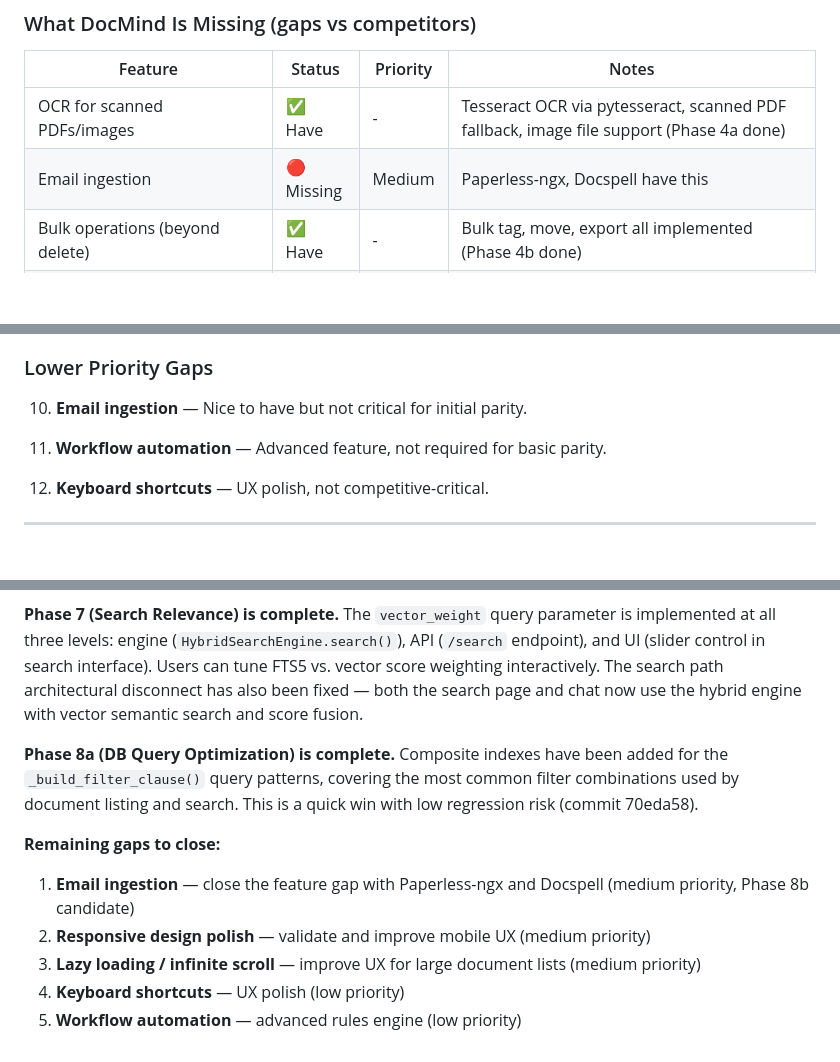
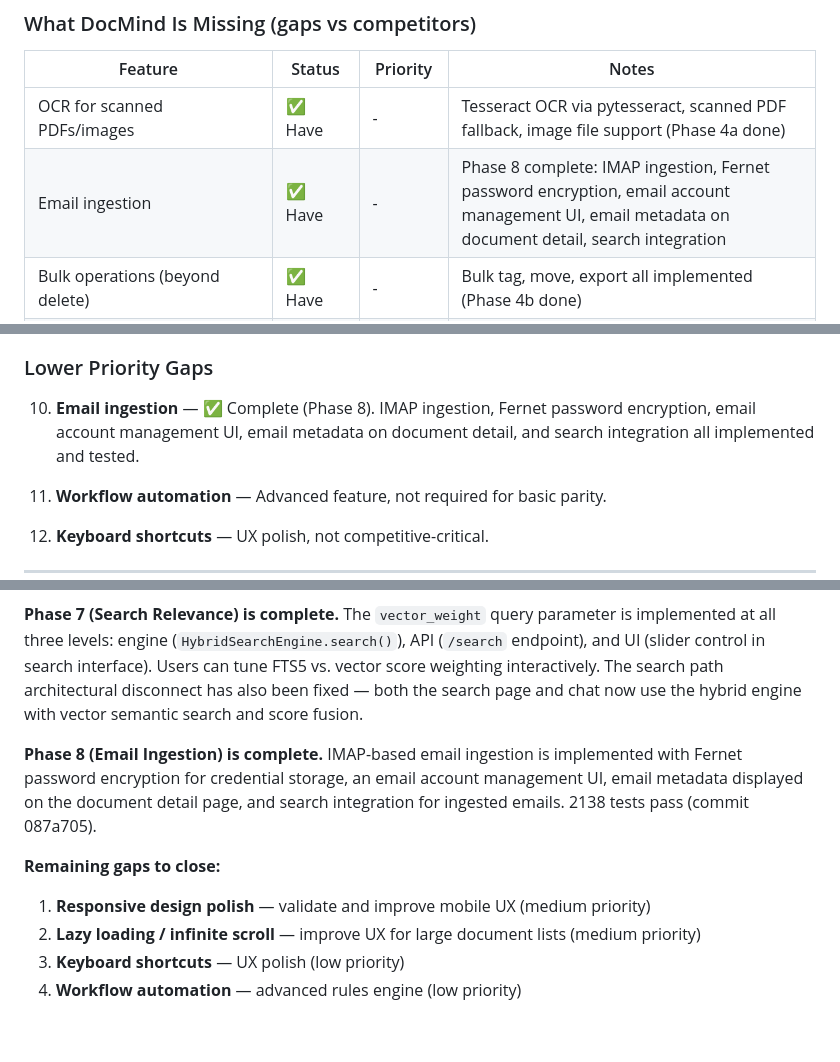
Before and after one commit to yzy806806/docmind, a Markdown page: docs/gap-analysis.md, 3 parts joined by grey strips. Rendered like a GitHub page; blank space fills up the shorter version.

Commit message:
docs: mark email ingestion as DONE in gap-analysis.md (Phase 8 complete)
Update three locations in docs/gap-analysis.md:
1. Gaps table: Email ingestion row changed from Missing to Have
   with Phase 8 feature summary
2. Lower Priority item 10: marked Complete (Phase 8) with detail
3. Remaining gaps list: removed email ingestion, renumbered to 4 items
4. Recommendation section: replaced Phase 8a DB section with full
   Phase 8 email ingestion summary

Refs: 087a705 (2138 tests pass)

```diff
--- a/docs/gap-analysis.md
+++ b/docs/gap-analysis.md
@@ -57,7 +57,7 @@
 | Feature | Status | Priority | Notes |
 |---------|--------|----------|-------|
 | OCR for scanned PDFs/images | ✅ Have | - | Tesseract OCR via pytesseract, scanned PDF fallback, image file support (Phase 4a done) |
-| Email ingestion | 🔴 Missing | Medium | Paperless-ngx, Docspell have this |
+| Email ingestion | ✅ Have | - | Phase 8 complete: IMAP ingestion, Fernet password encryption, email account management UI, email metadata on document detail, search integration |
 | Bulk operations (beyond delete) | ✅ Have | - | Bulk tag, move, export all implemented (Phase 4b done) |
 | Faceted search (filters by type, date, tags) | ✅ Have | - | file_type and source facets with UI, faceted-filters.js (Phase 4c done) |
 | Search relevance tuning / boosting | ✅ Have | - | Phase 7 complete: vector_weight parameter at engine, API, and UI levels (fbaae79, 6df8293, 9ad75e8, 50b5af5) |
@@ -103,7 +103,7 @@ All three highest-priority gaps from the original analysis have been closed:
 
 ### Lower Priority Gaps
 
-10. **Email ingestion** — Nice to have but not critical for initial parity.
+10. **Email ingestion** — ✅ Complete (Phase 8). IMAP ingestion, Fernet password encryption, email account management UI, email metadata on document detail, and search integration all implemented and tested.
 
 11. **Workflow automation** — Advanced feature, not required for basic parity.
 
@@ -121,11 +121,10 @@ All three highest-priority gaps from the original analysis have been closed:
 
 **Phase 7 (Search Relevance) is complete.** The `vector_weight` query parameter is implemented at all three levels: engine (`HybridSearchEngine.search()`), API (`/search` endpoint), and UI (slider control in search interface). Users can tune FTS5 vs. vector score weighting interactively. The search path architectural disconnect has also been fixed — both the search page and chat now use the hybrid engine with vector semantic search and score fusion.
 
-**Phase 8a (DB Query Optimization) is complete.** Composite indexes have been added for the `_build_filter_clause()` query patterns, covering the most common filter combinations used by document listing and search. This is a quick win with low regression risk (commit 70eda58).
+**Phase 8 (Email Ingestion) is complete.** IMAP-based email ingestion is implemented with Fernet password encryption for credential storage, an email account management UI, email metadata displayed on the document detail page, and search integration for ingested emails. 2138 tests pass (commit 087a705).
 
 **Remaining gaps to close:**
-1. **Email ingestion** — close the feature gap with Paperless-ngx and Docspell (medium priority, Phase 8b candidate)
-2. **Responsive design polish** — validate and improve mobile UX (medium priority)
-3. **Lazy loading / infinite scroll** — improve UX for large document lists (medium priority)
-4. **Keyboard shortcuts** — UX polish (low priority)
-5. **Workflow automation** — advanced rules engine (low priority)
+1. **Responsive design polish** — validate and improve mobile UX (medium priority)
+2. **Lazy loading / infinite scroll** — improve UX for large document lists (medium priority)
+3. **Keyboard shortcuts** — UX polish (low priority)
+4. **Workflow automation** — advanced rules engine (low priority)
```
